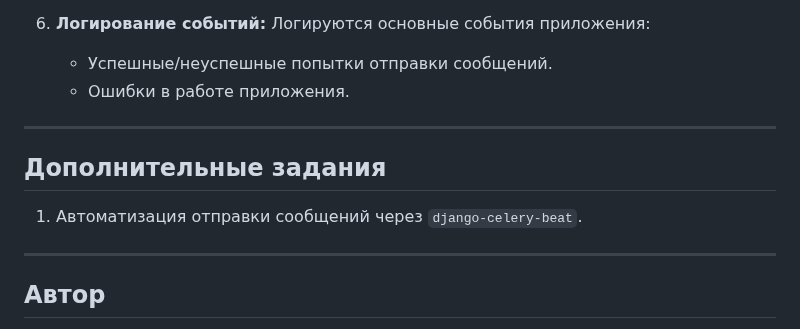
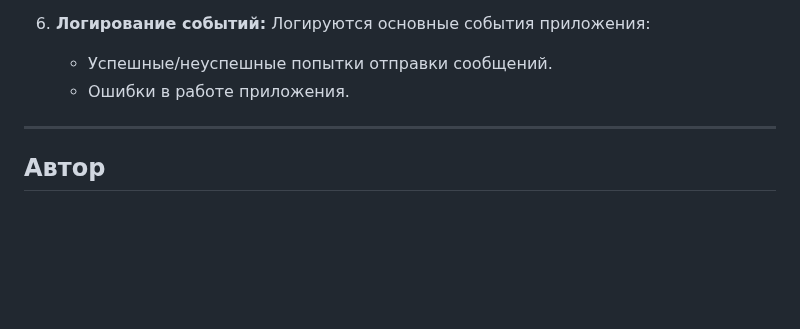
Before and after one commit to Altair788/MailMaster, a Markdown page: README.md, the part around the change. Drawn GitHub-style; blank space fills up the shorter version.

```diff
--- a/README.md
+++ b/README.md
@@ -197,12 +197,6 @@ celery -A config beat -l INFO
 
 ---
 
-## Дополнительные задания
-
-1. Автоматизация отправки сообщений через `django-celery-beat`.
-
----
-
 ## Автор
 
 Eduard Slobodyanik
```
